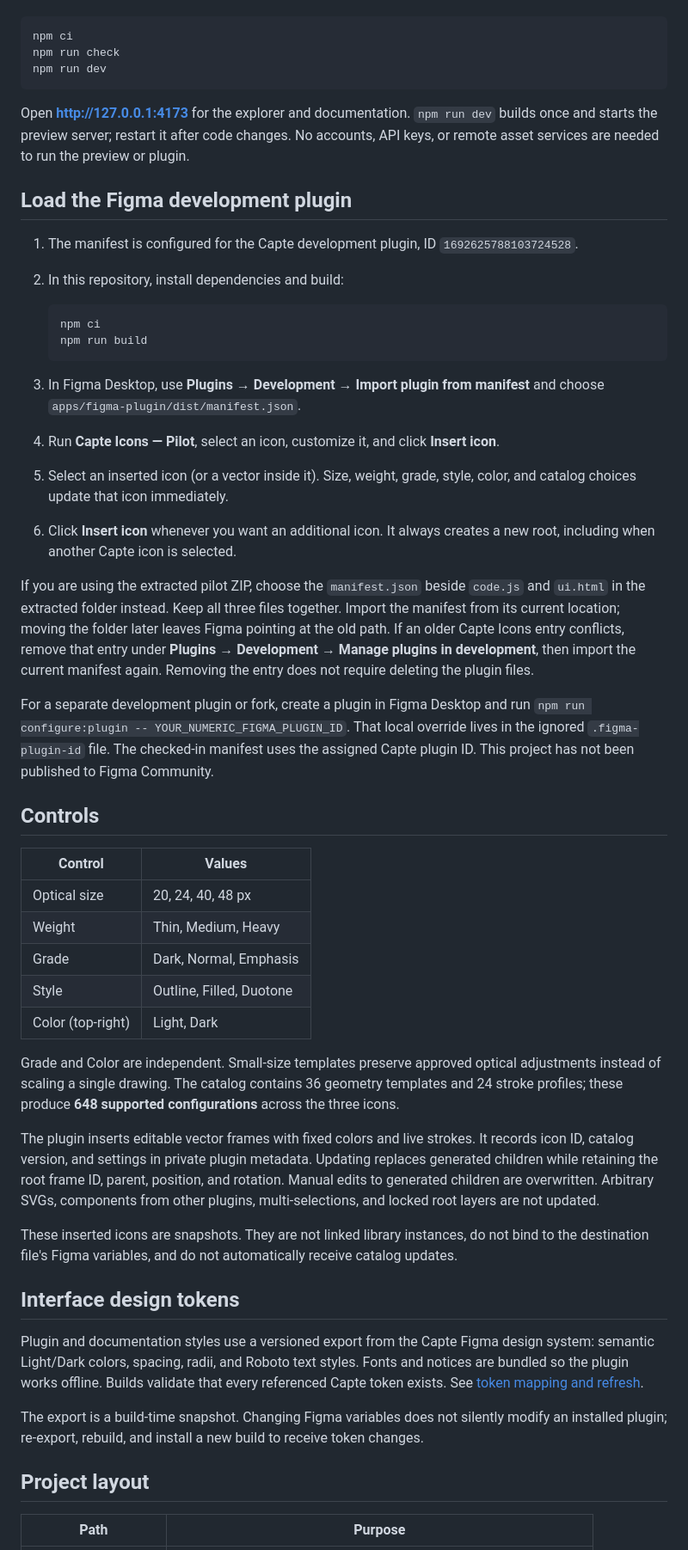
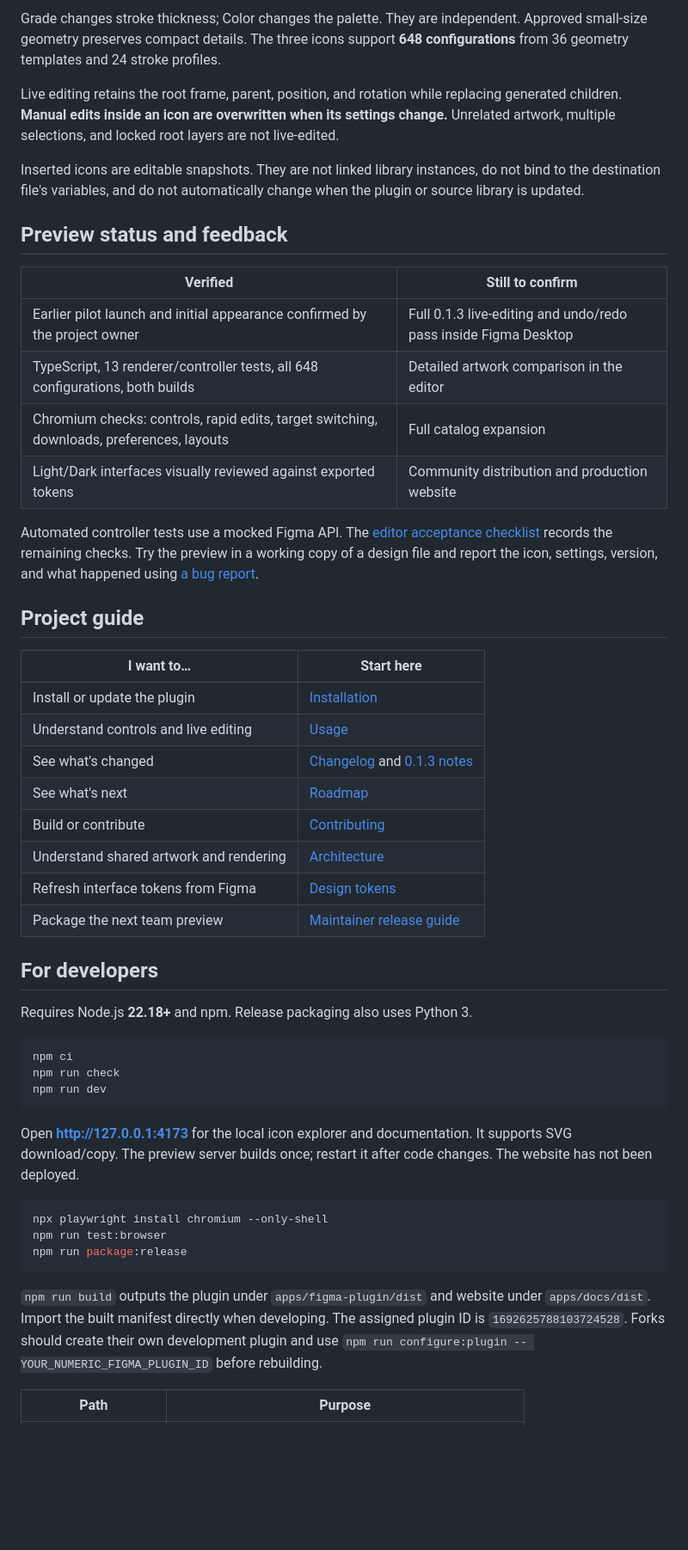
Before and after one commit to john-l-hansen/capte-icons, a Markdown page: README.md, the part around the change printed below. Shown: that part at 86% size. Rendered like a GitHub page; blank space fills up the shorter version.

Commit message:
Prepare the 0.1.3 team preview, guides, and downloadable release

````diff
--- a/README.md
+++ b/README.md
@@ -8,3 +41,36 @@ Requires Node.js 22.18+ and npm. Open this repository in Antigravity, Codex, or
+Grade changes stroke thickness; Color changes the palette. They are independent. Approved small-size geometry preserves compact details. The three icons support **648 configurations** from 36 geometry templates and 24 stroke profiles.
+
+Live editing retains the root frame, parent, position, and rotation while replacing generated children. **Manual edits inside an icon are overwritten when its settings change.** Unrelated artwork, multiple selections, and locked root layers are not live-edited.
+
+Inserted icons are editable snapshots. They are not linked library instances, do not bind to the destination file's variables, and do not automatically change when the plugin or source library is updated.
+
+## Preview status and feedback
+
+| Verified | Still to confirm |
+| --- | --- |
+| Earlier pilot launch and initial appearance confirmed by the project owner | Full 0.1.3 live-editing and undo/redo pass inside Figma Desktop |
+| TypeScript, 13 renderer/controller tests, all 648 configurations, both builds | Detailed artwork comparison in the editor |
+| Chromium checks: controls, rapid edits, target switching, downloads, preferences, layouts | Full catalog expansion |
+| Light/Dark interfaces visually reviewed against exported tokens | Community distribution and production website |
+
+Automated controller tests use a mocked Figma API. The [editor acceptance checklist](docs/acceptance.md) records the remaining checks. Try the preview in a working copy of a design file and report the icon, settings, version, and what happened using [a bug report](https://github.com/john-l-hansen/capte-icons/issues/new?template=bug_report.yml).
+
+## Project guide
+
+| I want to… | Start here |
+| --- | --- |
+| Install or update the plugin | [Installation](INSTALL.md) |
+| Understand controls and live editing | [Usage](docs/usage.md) |
+| See what's changed | [Changelog](CHANGELOG.md) and [0.1.3 notes](releases/0.1.3.md) |
+| See what's next | [Roadmap](docs/roadmap.md) |
+| Build or contribute | [Contributing](CONTRIBUTING.md) |
+| Understand shared artwork and rendering | [Architecture](docs/architecture.md) |
+| Refresh interface tokens from Figma | [Design tokens](docs/design-tokens.md) |
+| Package the next team preview | [Maintainer release guide](docs/releasing.md) |
+
+## For developers
+
+Requires Node.js **22.18+** and npm. Release packaging also uses Python 3.
 
 ```sh
 npm ci
@@ -12,50 +78,15 @@ npm run check
 npm run dev
 ```
 
-Open **http://127.0.0.1:4173** for the explorer and documentation. `npm run dev` builds once and starts the preview server; restart it after code changes. No accounts, API keys, or remote asset services are needed to run the preview or plugin.
+Open **http://127.0.0.1:4173** for the local icon explorer and documentation. It supports SVG download/copy. The preview server builds once; restart it after code changes. The website has not been deployed.
 
-## Load the Figma development plugin
+```sh
+npx playwright install chromium --only-shell
+npm run test:browser
+npm run package:release
+```
 
-1. The manifest is configured for the Capte development plugin, ID `1692625788103724528`.
-2. In this repository, install dependencies and build:
-
-   ```sh
-   npm ci
-   npm run build
-   ```
-
-3. In Figma Desktop, use **Plugins → Development → Import plugin from manifest** and choose `apps/figma-plugin/dist/manifest.json`.
-4. Run **Capte Icons — Pilot**, select an icon, customize it, and click **Insert icon**.
-5. Select an inserted icon (or a vector inside it). Size, weight, grade, style, color, and catalog choices update that icon immediately.
-6. Click **Insert icon** whenever you want an additional icon. It always creates a new root, including when another Capte icon is selected.
-
-If you are using the extracted pilot ZIP, choose the `manifest.json` beside `code.js` and `ui.html` in the extracted folder instead. Keep all three files together. Import the manifest from its current location; moving the folder later leaves Figma pointing at the old path. If an older Capte Icons entry conflicts, remove that entry under **Plugins → Development → Manage plugins in development**, then import the current manifest again. Removing the entry does not require deleting the plugin files.
-
-For a separate development plugin or fork, create a plugin in Figma Desktop and run `npm run configure:plugin -- YOUR_NUMERIC_FIGMA_PLUGIN_ID`. That local override lives in the ignored `.figma-plugin-id` file. The checked-in manifest uses the assigned Capte plugin ID. This project has not been published to Figma Community.
-
-## Controls
-
-| Control | Values |
-| --- | --- |
-| Optical size | 20, 24, 40, 48 px |
-| Weight | Thin, Medium, Heavy |
-| Grade | Dark, Normal, Emphasis |
-| Style | Outline, Filled, Duotone |
-| Color (top-right) | Light, Dark |
-
-Grade and Color are independent. Small-size templates preserve approved optical adjustments instead of scaling a single drawing. The catalog contains 36 geometry templates and 24 stroke profiles; these produce **648 supported configurations** across the three icons.
-
-The plugin inserts editable vector frames with fixed colors and live strokes. It records icon ID, catalog version, and settings in private plugin metadata. Updating replaces generated children while retaining the root frame ID, parent, position, and rotation. Manual edits to generated children are overwritten. Arbitrary SVGs, components from other plugins, multi-selections, and locked root layers are not updated.
-
-These inserted icons are snapshots. They are not linked library instances, do not bind to the destination file's Figma variables, and do not automatically receive catalog updates.
-
-## Interface design tokens
-
-Plugin and documentation styles use a versioned export from the Capte Figma design system: semantic Light/Dark colors, spacing, radii, and Roboto text styles. Fonts and notices are bundled so the plugin works offline. Builds validate that every referenced Capte token exists. See [token mapping and refresh](docs/design-tokens.md).
-
-The export is a build-time snapshot. Changing Figma variables does not silently modify an installed plugin; re-export, rebuild, and install a new build to receive token changes.
-
-## Project layout
+`npm run build` outputs the plugin under `apps/figma-plugin/dist` and website under `apps/docs/dist`. Import the built manifest directly when developing. The assigned plugin ID is `1692625788103724528`. Forks should create their own development plugin and use `npm run configure:plugin -- YOUR_NUMERIC_FIGMA_PLUGIN_ID` before rebuilding.
 
 | Path | Purpose |
 | --- | --- |
````
Also changed, not shown: other parts of README.md (+46 -35 lines), .github/pull_request_template.md (added, +12 -0 lines), CHANGELOG.md (+6 -1 lines), CONTRIBUTING.md (added, +28 -0 lines), INSTALL.md (added, +42 -0 lines), docs/releasing.md (added, +47 -0 lines), docs/roadmap.md (added, +31 -0 lines), docs/usage.md (added, +34 -0 lines), releases/0.1.3.md (added, +37 -0 lines), docs/images/plugin-preview.png (added), 8 other files.
